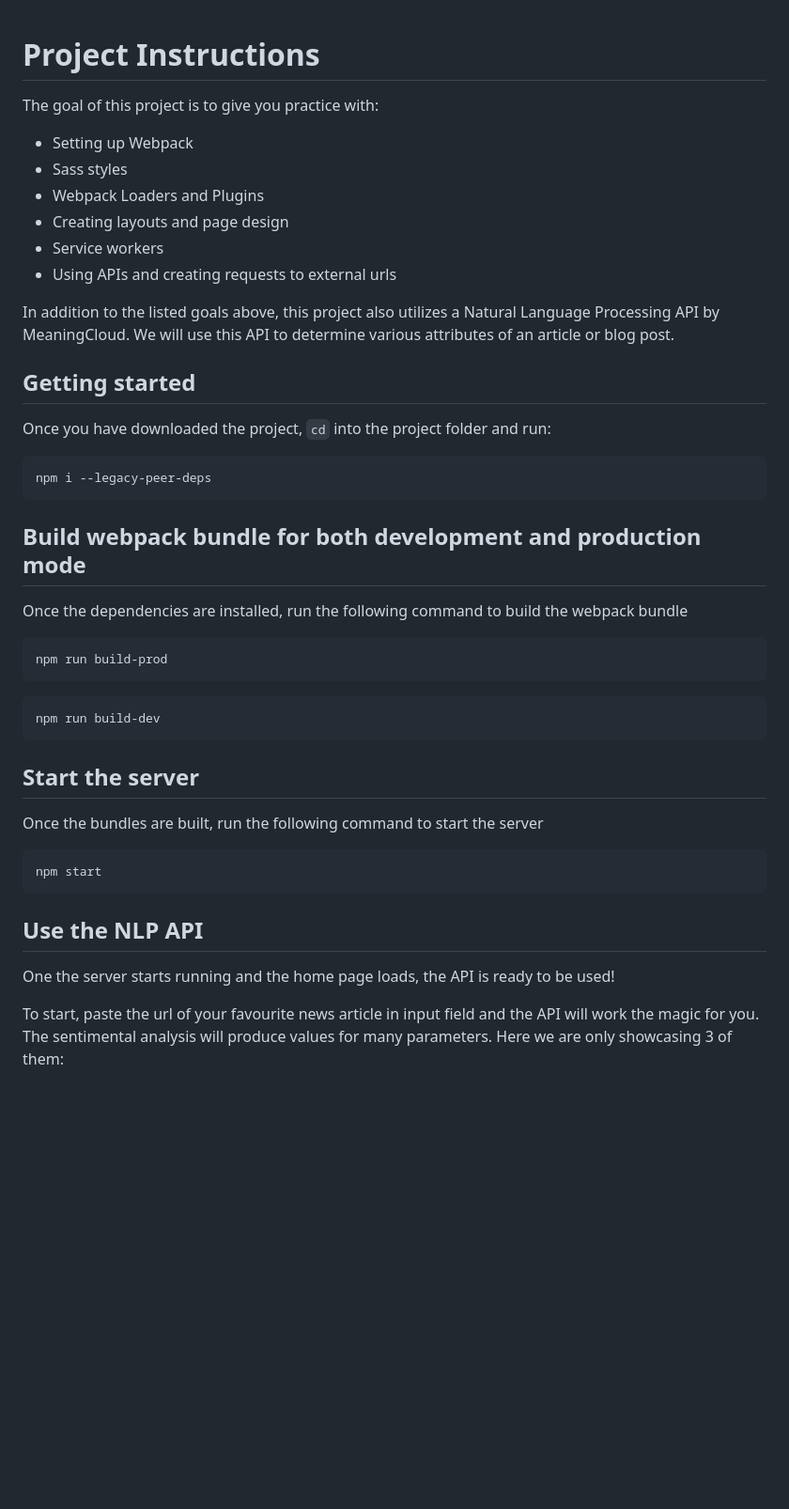
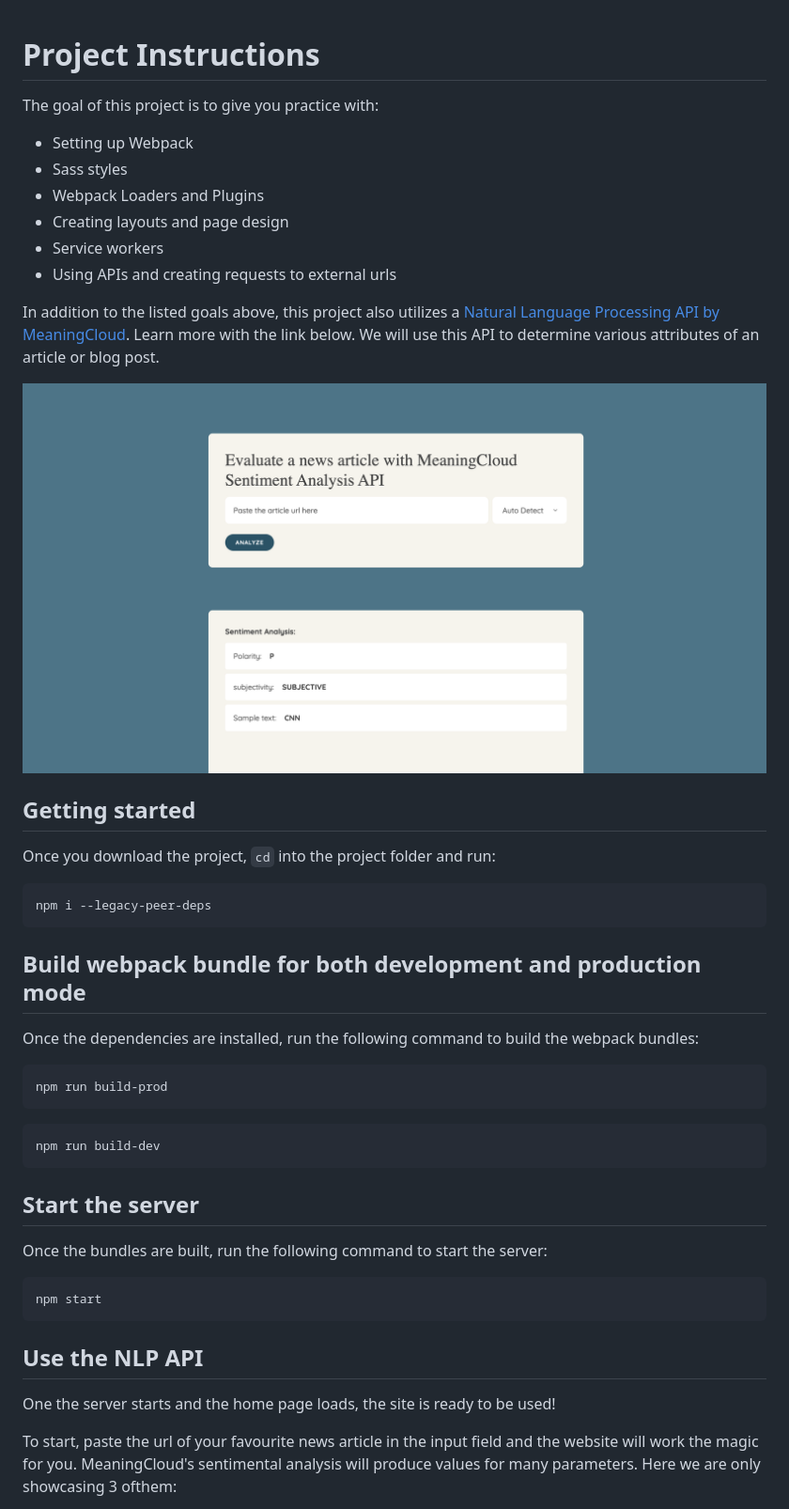
Before and after one commit to himonoye/Udacity-Project-4-Evaluate-News-Nlp, a Markdown page: README.md, the part around the change printed below. Shown: that part at 94% size. Rendered like a GitHub page; pictures changed too: assets/images/app-screenshot.png (added); blank space fills up the shorter version.

Commit message:
Add screenshots

````diff
--- a/README.md
+++ b/README.md
@@ -1,4 +1,5 @@
 # Project Instructions
+
 The goal of this project is to give you practice with:
 - Setting up Webpack
 - Sass styles
@@ -7,18 +8,20 @@ The goal of this project is to give you practice with:
 - Service workers
 - Using APIs and creating requests to external urls
 
-In addition to the listed goals above, this project also utilizes a Natural Language Processing API by MeaningCloud. We will use this API to determine various attributes of an article or blog post.
+In addition to the listed goals above, this project also utilizes a [Natural Language Processing API by MeaningCloud](https://learn.meaningcloud.com/developer/sentiment-analysis/2.1/doc). Learn more with the link below. We will use this API to determine various attributes of an article or blog post.
+
+![Screenshot of the app](./assets/images/app-screenshot.png)
 
 ## Getting started
 
-Once you have downloaded the project, `cd` into the project folder and run:
+Once you download the project, `cd` into the project folder and run:
 ```
 npm i --legacy-peer-deps
 ```
 
 ## Build webpack bundle for both development and production mode
 
-Once the dependencies are installed, run the following command to build the webpack bundle
+Once the dependencies are installed, run the following command to build the webpack bundles:
 ```
 npm run build-prod
 ```
@@ -29,14 +32,14 @@ npm run build-dev
 
 ## Start the server
 
-Once the bundles are built, run the following command to start the server
+Once the bundles are built, run the following command to start the server:
 ```
 npm start
 ```
 
 ## Use the NLP API
 
-One the server starts running and the home page loads, the API is ready to be used!
+One the server starts and the home page loads, the site is ready to be used!
 
-To start, paste the url of your favourite news article in input field and the API will work the magic for you. The sentimental analysis will produce values for many parameters. Here we are only showcasing 3 of them:
+To start, paste the url of your favourite news article in the input field and the website will work the magic for you. MeaningCloud's sentimental analysis will produce values for many parameters. Here we are only showcasing 3 ofthem:
 
````
Also changed, not shown: other parts of README.md (+13 -11 lines), 3 other files.
